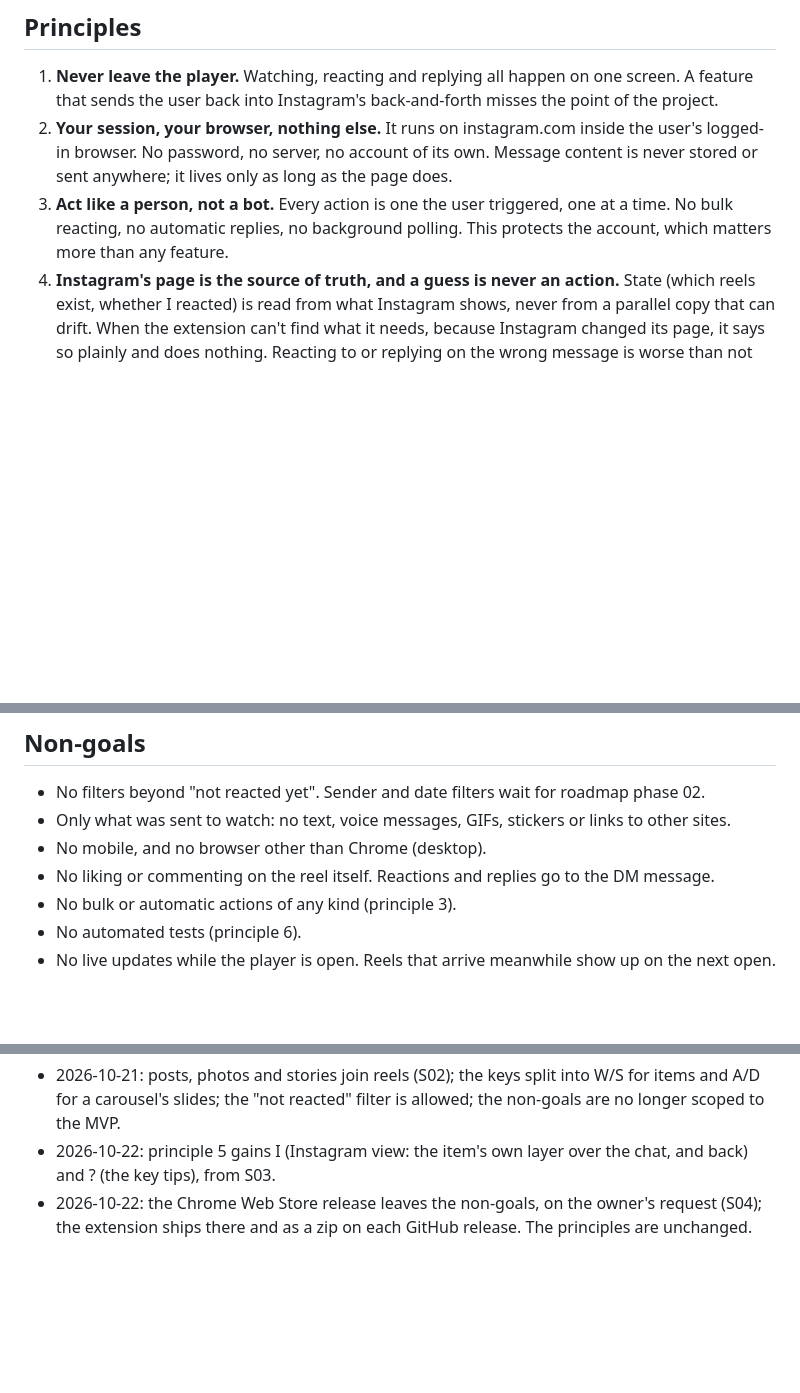
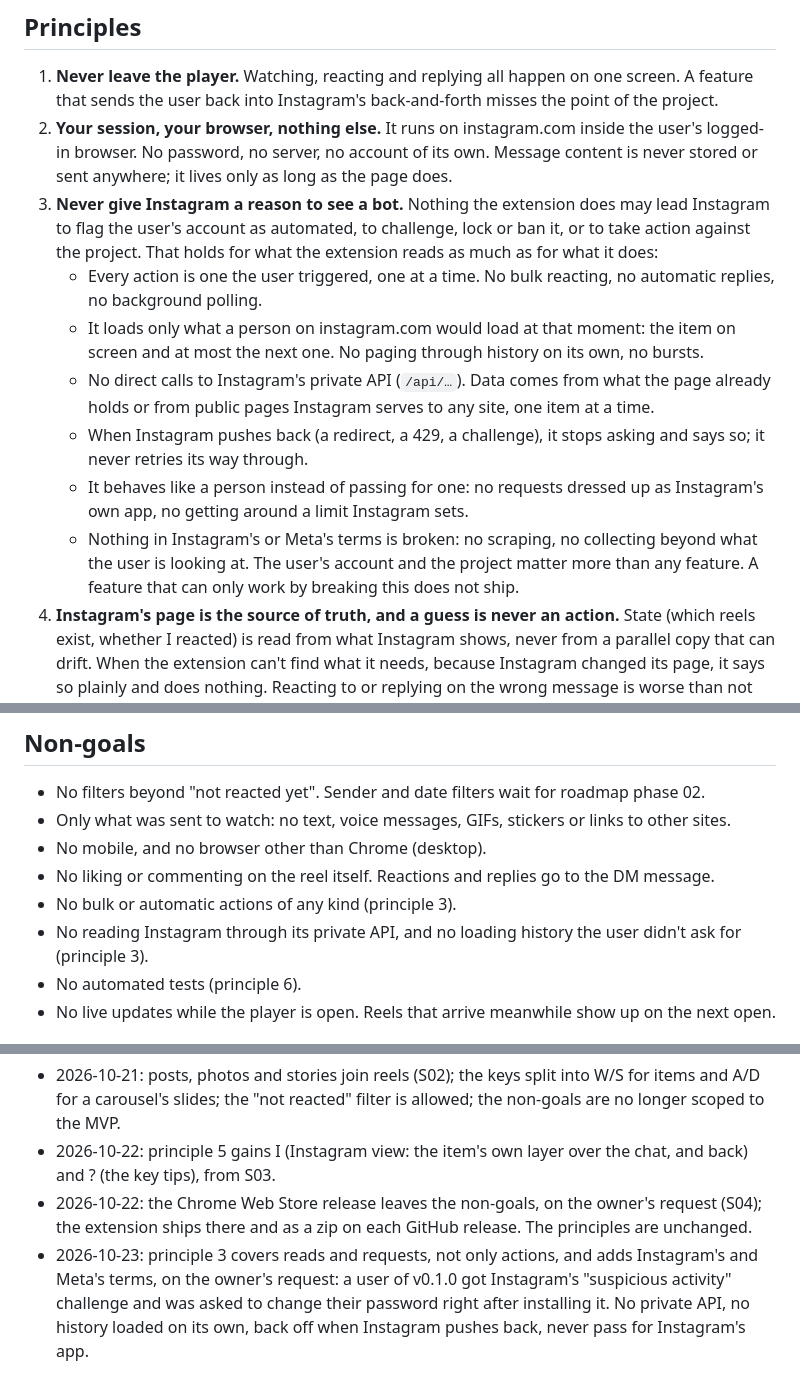
Before and after one commit to lfernandogunther/dm-slide, a Markdown page: constitution.md, 3 parts joined by grey strips. GitHub-like rendering; blank space fills up the shorter version.

Commit message:
doc: extend principle 3 to reads, requests and Instagram's terms

```diff
--- a/constitution.md
+++ b/constitution.md
@@ -14,9 +14,23 @@ DM Slide you do all of it on one screen, from the keyboard, in any conversation,
 2. **Your session, your browser, nothing else.** It runs on instagram.com inside the user's
    logged-in browser. No password, no server, no account of its own. Message content is never
    stored or sent anywhere; it lives only as long as the page does.
-3. **Act like a person, not a bot.** Every action is one the user triggered, one at a time. No
-   bulk reacting, no automatic replies, no background polling. This protects the account, which
-   matters more than any feature.
+3. **Never give Instagram a reason to see a bot.** Nothing the extension does may lead Instagram to
+   flag the user's account as automated, to challenge, lock or ban it, or to take action against
+   the project. That holds for what the extension reads as much as for what it does:
+   - Every action is one the user triggered, one at a time. No bulk reacting, no automatic
+     replies, no background polling.
+   - It loads only what a person on instagram.com would load at that moment: the item on screen
+     and at most the next one. No paging through history on its own, no bursts.
+   - No direct calls to Instagram's private API (`/api/…`). Data comes from what the page already
+     holds or from public pages Instagram serves to any site, one item at a time.
+   - When Instagram pushes back (a redirect, a 429, a challenge), it stops asking and says so; it
+     never retries its way through.
+   - It behaves like a person instead of passing for one: no requests dressed up as Instagram's
+     own app, no getting around a limit Instagram sets.
+   - Nothing in Instagram's or Meta's terms is broken: no scraping, no collecting beyond what the
+     user is looking at.
+   The user's account and the project matter more than any feature. A feature that can only work
+   by breaking this does not ship.
 4. **Instagram's page is the source of truth, and a guess is never an action.** State (which
    reels exist, whether I reacted) is read from what Instagram shows, never from a parallel copy
    that can drift. When the extension can't find what it needs, because Instagram changed its
@@ -36,6 +50,8 @@ DM Slide you do all of it on one screen, from the keyboard, in any conversation,
 - No mobile, and no browser other than Chrome (desktop).
 - No liking or commenting on the reel itself. Reactions and replies go to the DM message.
 - No bulk or automatic actions of any kind (principle 3).
+- No reading Instagram through its private API, and no loading history the user didn't ask for
+  (principle 3).
 - No automated tests (principle 6).
 - No live updates while the player is open. Reels that arrive meanwhile show up on the next open.
 
@@ -50,3 +66,7 @@ dated. Created 2026-10-21.
   and ? (the key tips), from S03.
 - 2026-10-22: the Chrome Web Store release leaves the non-goals, on the owner's request (S04); the
   extension ships there and as a zip on each GitHub release. The principles are unchanged.
+- 2026-10-23: principle 3 covers reads and requests, not only actions, and adds Instagram's and
+  Meta's terms, on the owner's request: a user of v0.1.0 got Instagram's "suspicious activity"
+  challenge and was asked to change their password right after installing it. No private API, no
+  history loaded on its own, back off when Instagram pushes back, never pass for Instagram's app.
```
